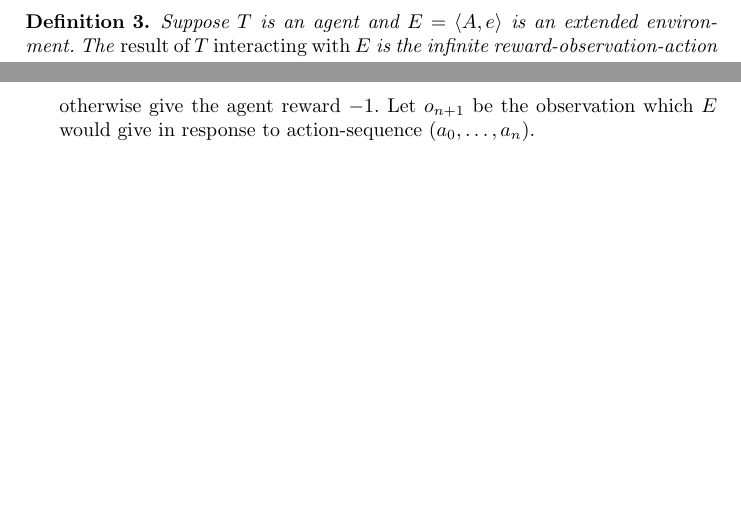
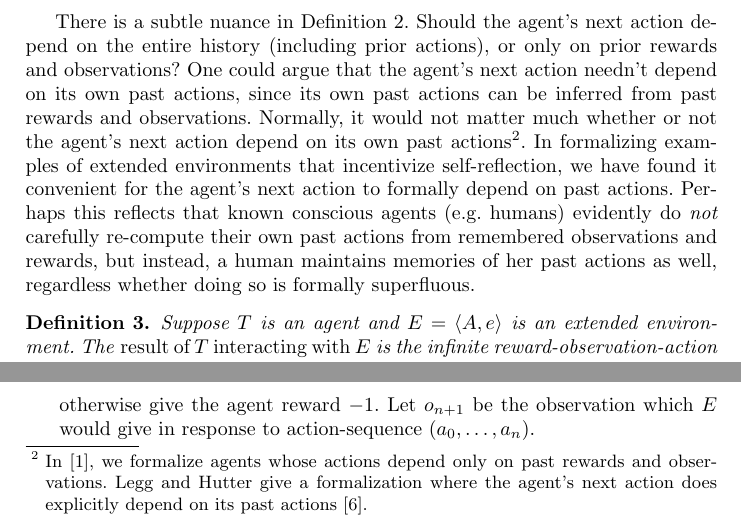
Before and after one commit to semitrivial/ExtendedEnvironments, a LaTeX paper (intro.tex): two parts of page 3 of 7, joined at a grey line, cut at the place of the change, the shorter picture padded with empty space. Compiled offline with pdfLaTeX.

Commit message:
Add a remark about the definition of 'agent'

```diff
--- a/intro.tex
+++ b/intro.tex
@@ -125,6 +126,25 @@ new RL techniques that do lead to self-reflection, hopefully as a step toward AG
         \end{enumerate}
     \end{enumerate}
 \end{definition}
+
+There is a subtle nuance in Definition \ref{agentandenvironment}. Should the agent's
+next action depend on the entire history (including prior actions), or only on prior
+rewards and observations? One could argue that
+the agent's next action needn't depend on its own past actions, since its own past actions
+can be inferred from past rewards and observations.
+Normally, it would not matter much whether
+or not the agent's next action depend on its own past actions\footnote{In
+\cite{alexander2019intelligence}, we
+formalize agents whose actions depend only on past rewards and observations.
+Legg and Hutter give a formalization where the agent's next action does explicitly
+depend on its past actions \cite{legg2007universal}.}. In formalizing examples of extended
+environments that incentivize self-reflection, we have found it convenient for the agent's
+next action to formally depend on past actions. Perhaps this reflects that known
+conscious agents (e.g.\ humans)
+evidently do \emph{not} carefully re-compute their own
+past actions from remembered observations and rewards, but instead, a human maintains
+memories of her past actions as well, regardless whether doing so is formally superfluous.
+
 
 \begin{definition}
     Suppose $T$ is an agent and $E=\langle A,e\rangle$ is an extended environment.
```
Also changed, not shown: intro.bib (+22 -0 lines), intro.tex (1 more changed lines).
